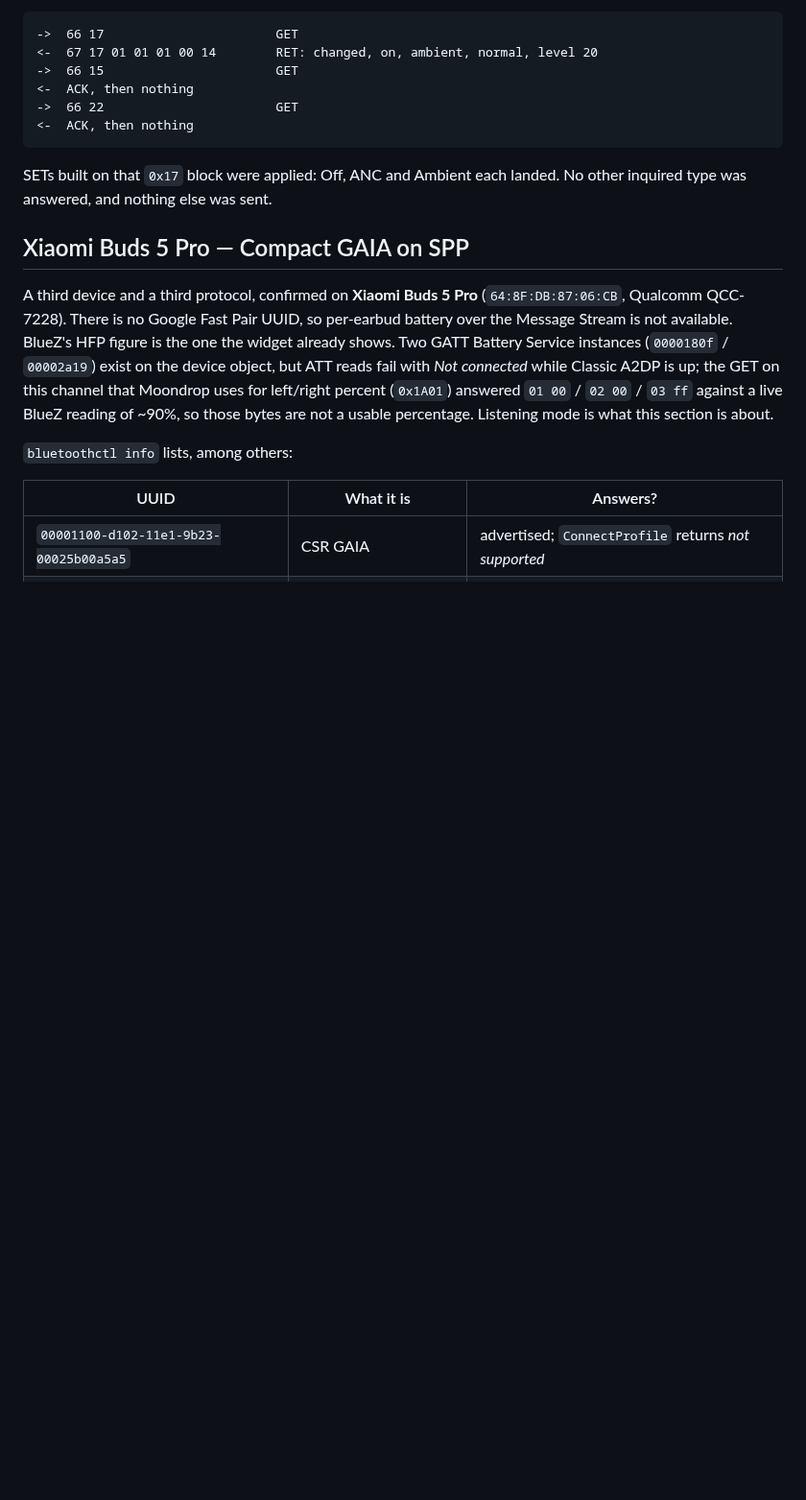
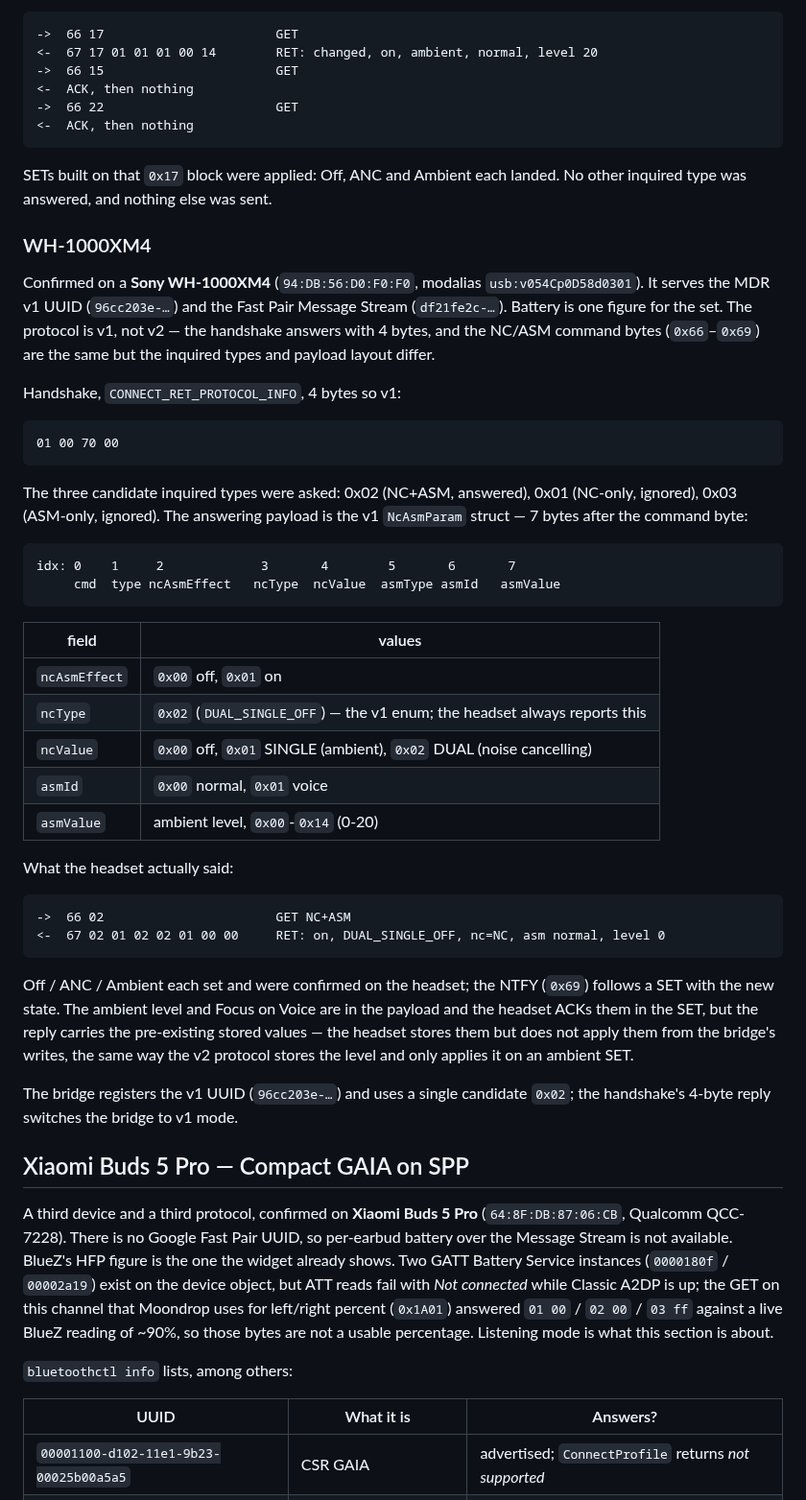
Before and after one commit to ncr/omarchy-headphones, a Markdown page: PROTOCOL.md, the part around the change. Shown at 96% size. Rendered like a GitHub page; blank space fills up the shorter version.

````diff
--- a/PROTOCOL.md
+++ b/PROTOCOL.md
@@ -682,6 +682,55 @@ capability bytes, same generation.
 SETs built on that `0x17` block were applied: Off, ANC and Ambient each
 landed. No other inquired type was answered, and nothing else was sent.
 
+### WH-1000XM4
+
+Confirmed on a **Sony WH-1000XM4** (`94:DB:56:D0:F0:F0`, modalias
+`usb:v054Cp0D58d0301`). It serves the MDR v1 UUID (`96cc203e-…`) and the
+Fast Pair Message Stream (`df21fe2c-…`). Battery is one figure for the set.
+The protocol is v1, not v2 — the handshake answers with 4 bytes, and the NC/ASM
+command bytes (`0x66`–`0x69`) are the same but the inquired types and payload
+layout differ.
+
+Handshake, `CONNECT_RET_PROTOCOL_INFO`, 4 bytes so v1:
+
+```
+01 00 70 00
+```
+
+The three candidate inquired types were asked: 0x02 (NC+ASM, answered), 0x01
+(NC-only, ignored), 0x03 (ASM-only, ignored). The answering payload is the v1
+`NcAsmParam` struct — 7 bytes after the command byte:
+
+```
+idx: 0    1     2             3       4        5       6       7
+     cmd  type ncAsmEffect   ncType  ncValue  asmType asmId   asmValue
+```
+
+| field | values |
+|---|---|
+| `ncAsmEffect` | `0x00` off, `0x01` on |
+| `ncType` | `0x02` (`DUAL_SINGLE_OFF`) — the v1 enum; the headset always reports this |
+| `ncValue` | `0x00` off, `0x01` SINGLE (ambient), `0x02` DUAL (noise cancelling) |
+| `asmId` | `0x00` normal, `0x01` voice |
+| `asmValue` | ambient level, `0x00`-`0x14` (0-20) |
+
+What the headset actually said:
+
+```
+->  66 02                       GET NC+ASM
+<-  67 02 01 02 02 01 00 00     RET: on, DUAL_SINGLE_OFF, nc=NC, asm normal, level 0
+```
+
+Off / ANC / Ambient each set and were confirmed on the headset; the NTFY
+(`0x69`) follows a SET with the new state. The ambient level and Focus on Voice
+are in the payload and the headset ACKs them in the SET, but the reply carries
+the pre-existing stored values — the headset stores them but does not apply them
+from the bridge's writes, the same way the v2 protocol stores the level and only
+applies it on an ambient SET.
+
+The bridge registers the v1 UUID (`96cc203e-…`) and uses a single candidate
+`0x02`; the handshake's 4-byte reply switches the bridge to v1 mode.
+
 ## Xiaomi Buds 5 Pro — Compact GAIA on SPP
 
 A third device and a third protocol, confirmed on **Xiaomi Buds 5 Pro**
````
Also changed, not shown: README.md (+9 -0 lines), docs/gallery/sony-wh-1000xm4.png (added), 3 other files.
